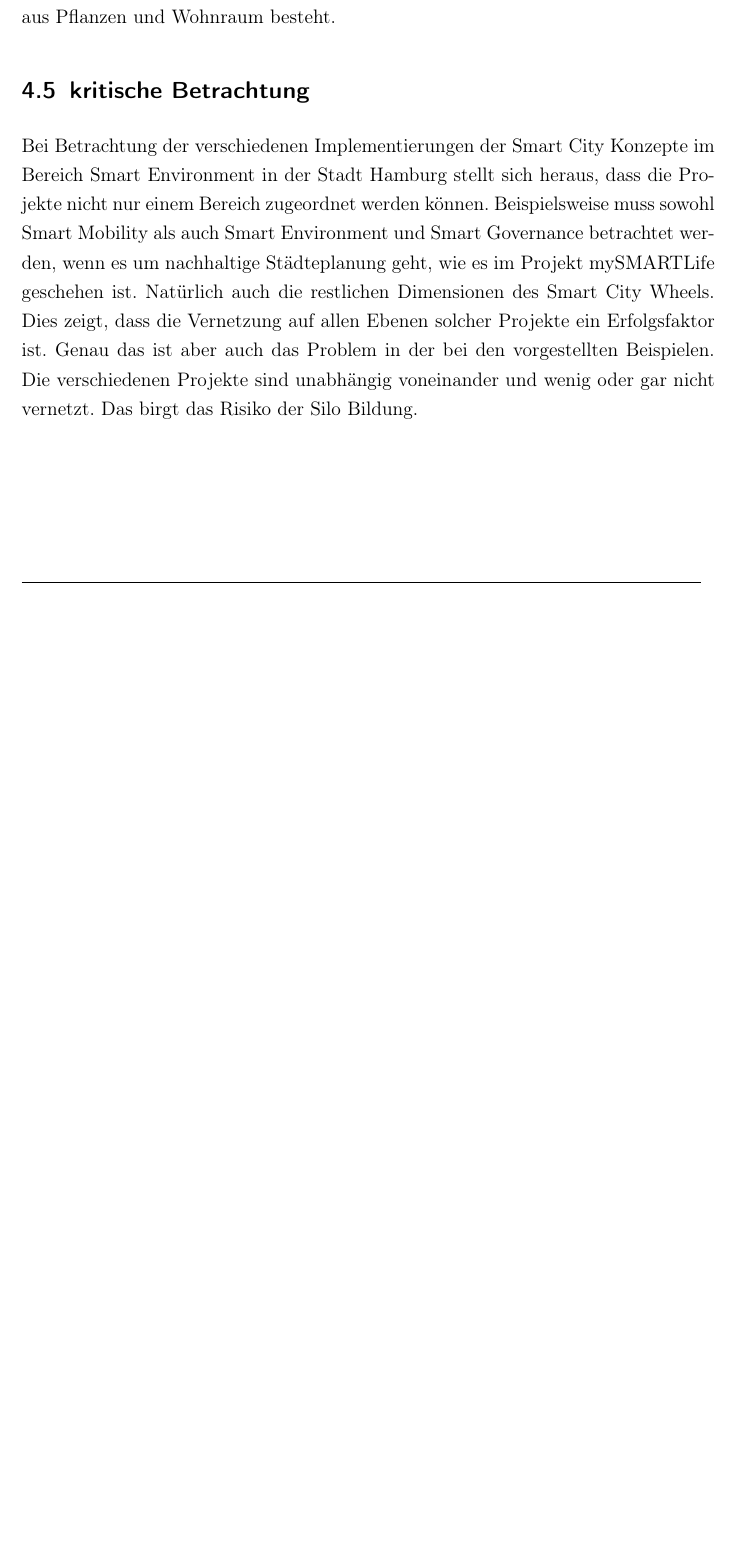
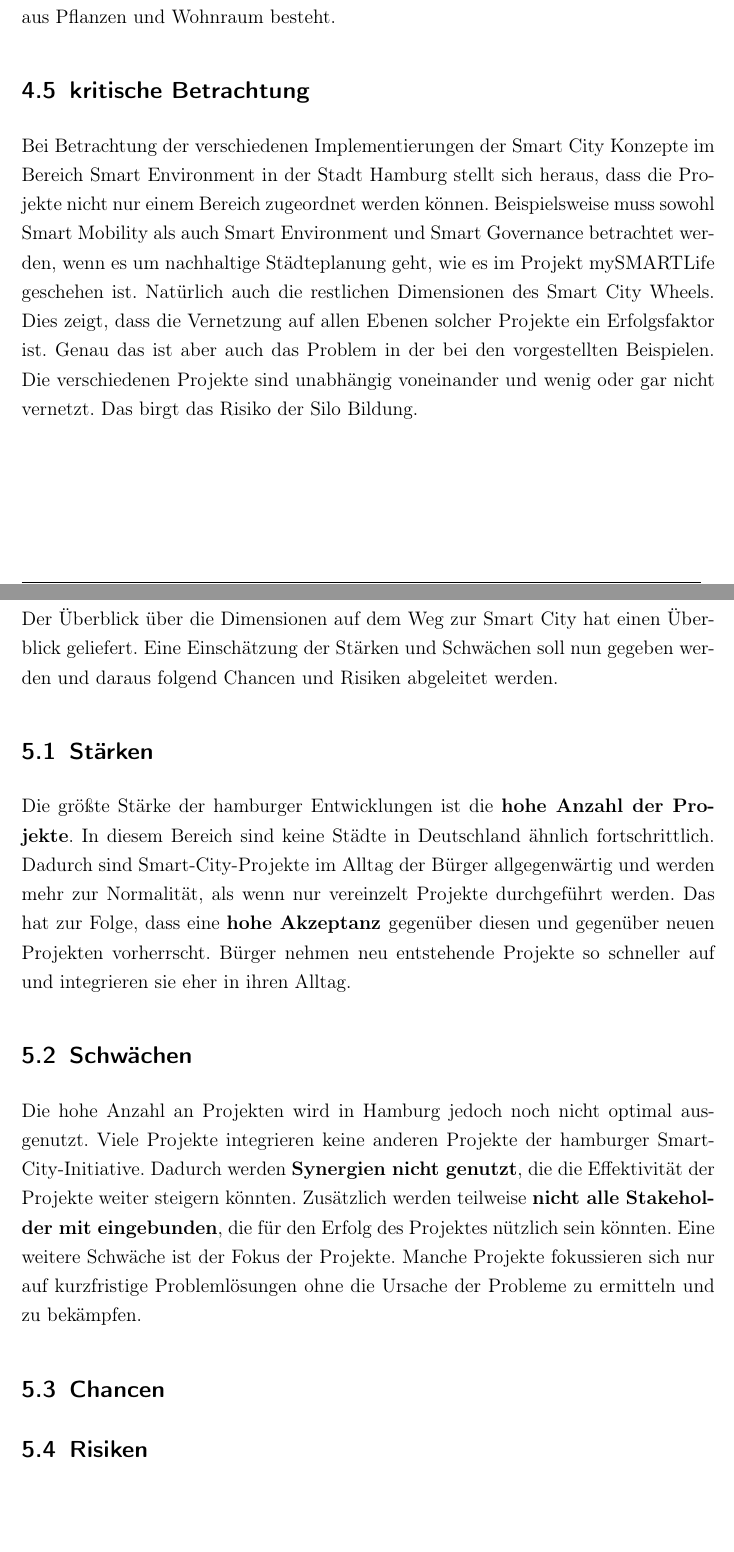
Before and after one commit to Zarpator/DH06_SmartCities_Seminararbeit, a LaTeX document (WWI17B1_Seminararbeit_Smart_City_Hamburg.tex, which reads 5_SWOT_Analyse.tex): part of page 15 of 22 before the commit and two parts of pages 15 and 16 of 22 after it, the two joined at a grey line, cut so that both start at the same text, the shorter picture padded with empty space. Compiled offline with pdfLaTeX.

Commit message:
write swot: strengths weaknesses

```diff
--- a/5_SWOT_Analyse.tex
+++ b/5_SWOT_Analyse.tex
@@ -1 +1,29 @@
 \section{SWOT Analyse}
+
+Der Überblick über die Dimensionen auf dem Weg zur Smart City hat einen Überblick geliefert. Eine Einschätzung der Stärken und Schwächen soll nun gegeben werden und daraus folgend Chancen und Risiken abgeleitet werden.
+\subsection{Stärken}
+
+Die größte Stärke der hamburger Entwicklungen ist die \textbf{hohe Anzahl der Projekte}. In diesem Bereich sind keine Städte in Deutschland ähnlich fortschrittlich. Dadurch sind Smart-City-Projekte im Alltag der Bürger allgegenwärtig und werden mehr zur Normalität, als wenn nur vereinzelt Projekte durchgeführt werden. Das hat zur Folge, dass eine \textbf{hohe Akzeptanz }gegenüber diesen und gegenüber neuen Projekten vorherrscht. Bürger nehmen neu entstehende Projekte so schneller auf und integrieren sie eher in ihren Alltag.
+
+\subsection{Schwächen}
+
+Die hohe Anzahl an Projekten wird in Hamburg jedoch noch nicht optimal ausgenutzt. Viele Projekte integrieren keine anderen Projekte der hamburger Smart-City-Initiative. Dadurch werden \textbf{Synergien nicht genutzt}, die die Effektivität der Projekte weiter steigern könnten. Zusätzlich werden teilweise \textbf{nicht alle Stakeholder mit eingebunden}, die für den Erfolg des Projektes nützlich sein könnten. Eine weitere Schwäche ist der Fokus der Projekte. Manche Projekte fokussieren sich nur auf kurzfristige Problemlösungen ohne die Ursache der Probleme zu ermitteln und zu bekämpfen.
+
+\subsection{Chancen}
+
+
+
+\subsection{Risiken}
+% - Hauptsächlich aus SWOT-Analyse der Präsentation herausziehen
+% - Beispiele einbinden
+
+%Mobility
+%- viele Projekte
+%- manche greifen ineinander, manche nicht
+%  - Hafen nicht, Auto Zug etc gut
+%  - Ziel ist der Weltkongress für International Transfer Systems 2021
+%- ICTS Weltkongress ist maßgeblich für Mobility-Entwicklungen in Hamburg
+%- Beispiel Park'n'joy: Hamburg wird für innovative Projekttests ausgewählt
+%  - Weil Akzeptanz in Bevölkerung hoch ist
+%- Mobility-Projekte lösen eher langfristige Probleme
+%-
```
Also changed, not shown: WWI17B1_Seminararbeit_Smart_City_Hamburg.pdf.
